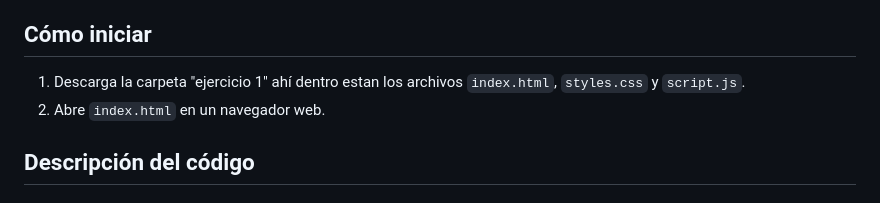
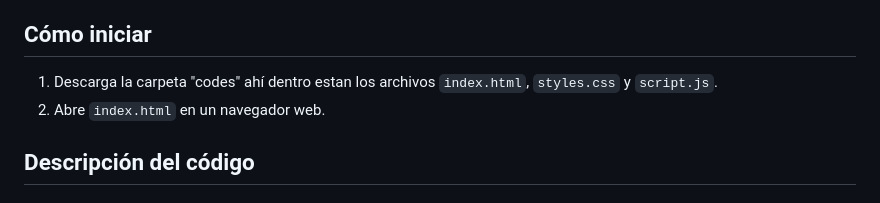
Before and after one commit to FAgCSec/ejercicio-1, a Markdown page: README.md, the part around the change. Drawn GitHub-style.

```diff
--- a/README.md
+++ b/README.md
@@ -4,7 +4,7 @@ Este es un ejemplo de un botón en HTML que cambia de color cada vez que se hace
 
 ## Cómo iniciar
 
-1. Descarga la carpeta "ejercicio 1" ahí dentro estan los archivos `index.html`, `styles.css` y `script.js`.
+1. Descarga la carpeta "codes" ahí dentro estan los archivos `index.html`, `styles.css` y `script.js`.
 2. Abre `index.html` en un navegador web.
 
 ## Descripción del código
```
